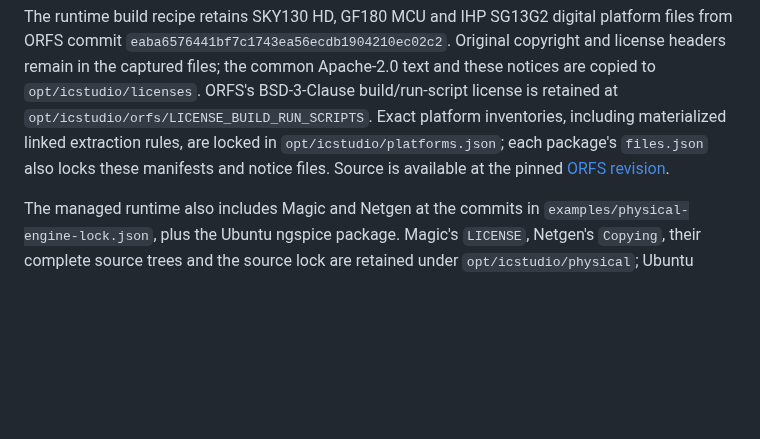
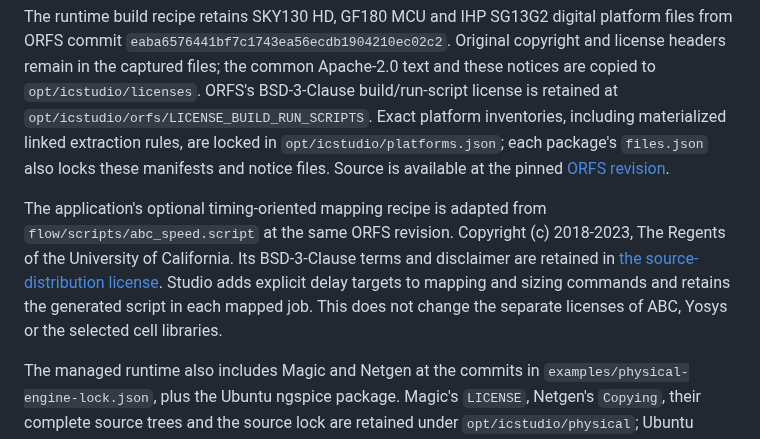
Before and after one commit to jonahsaunders/IC-Design-Studio, a Markdown page: THIRD_PARTY_NOTICES.md, the part around the change. Rendered like a GitHub page; blank space fills up the shorter version.

```diff
--- a/THIRD_PARTY_NOTICES.md
+++ b/THIRD_PARTY_NOTICES.md
@@ -159,6 +159,14 @@ including materialized linked extraction rules, are locked in
 manifests and notice files. Source is available at the pinned
 [ORFS revision](https://github.com/The-OpenROAD-Project/OpenROAD-flow-scripts/tree/eaba6576441bf7c1743ea56ecdb1904210ec02c2/flow/platforms).
 
+The application's optional timing-oriented mapping recipe is adapted from
+`flow/scripts/abc_speed.script` at the same ORFS revision. Copyright (c) 2018-2023,
+The Regents of the University of California. Its BSD-3-Clause terms and disclaimer
+are retained in [the source-distribution license](licenses/OpenROAD-flow-scripts-BSD-3-Clause.txt).
+Studio adds explicit delay targets to mapping and sizing commands and retains
+the generated script in each mapped job. This does not change the separate
+licenses of ABC, Yosys or the selected cell libraries.
+
 The managed runtime also includes Magic and Netgen at the commits in
 `examples/physical-engine-lock.json`, plus the Ubuntu ngspice package. Magic's
 `LICENSE`, Netgen's `Copying`, their complete source trees and the source lock
```
Also changed, not shown: docs/DIGITAL_FLOW.md (+12 -0 lines), docs/DIGITAL_PLATFORM_QUALIFICATION.md (+9 -0 lines), docs/images/digital-timing-mapping.png (added), 9 other files.
